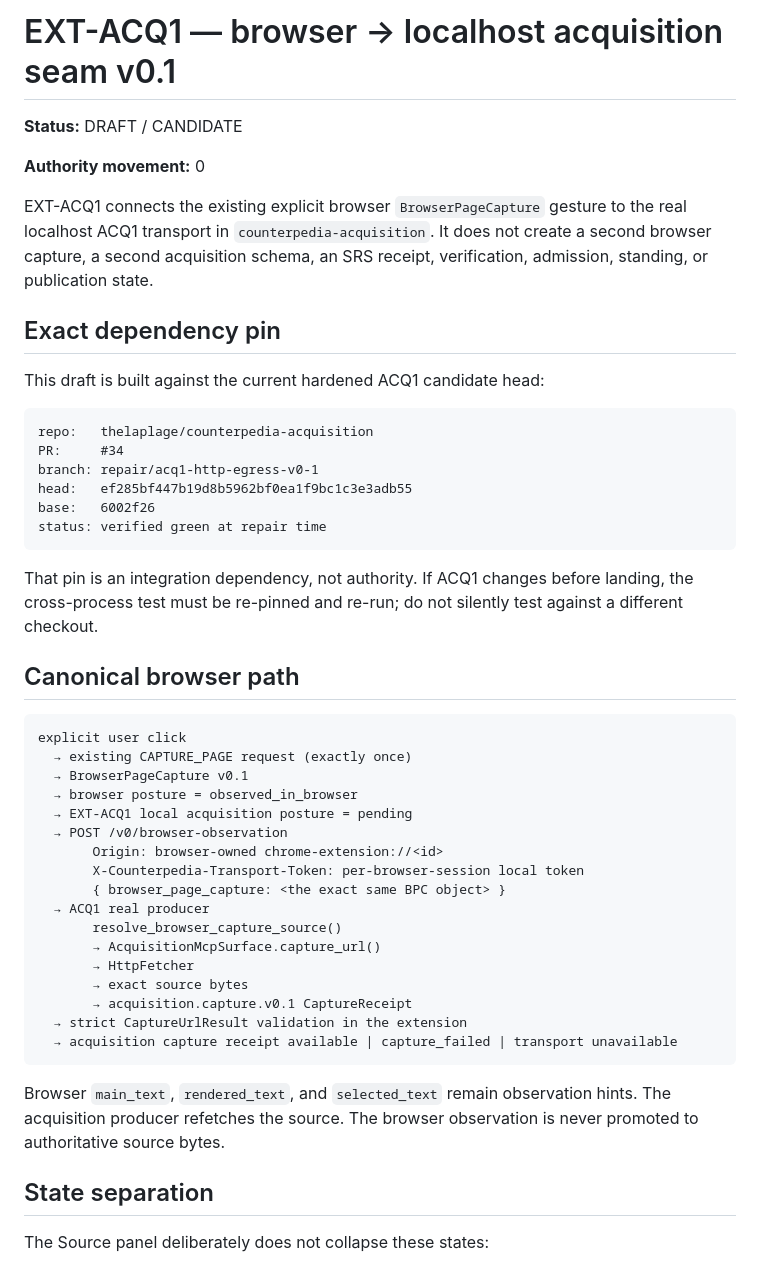
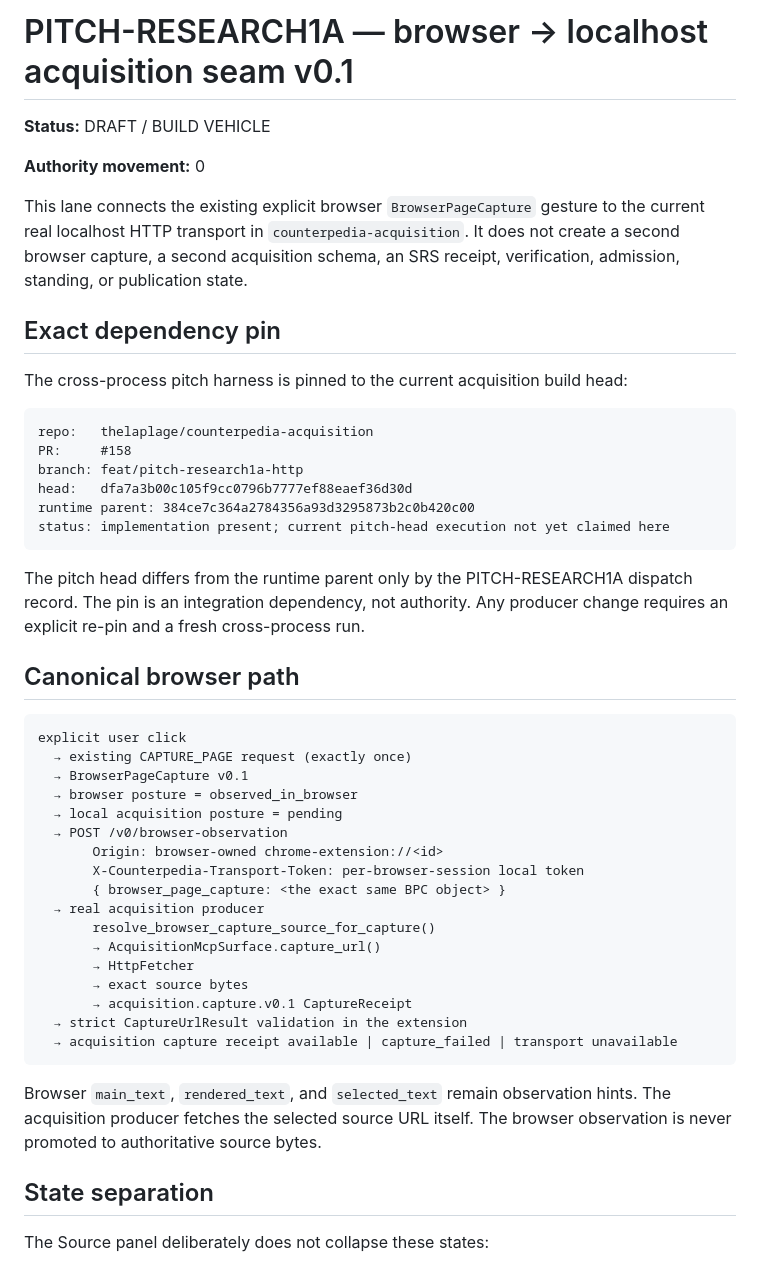
Before and after one commit to thelaplage/counterpedia-extension, a Markdown page: docs/EXT_ACQ1_BROWSER_ACQUISITION_v0_1.md, the part around one of its changes. GitHub-like rendering.

Commit message:
docs(extension): reconcile ACQ1 pitch pin and test launcher

````diff
--- a/docs/EXT_ACQ1_BROWSER_ACQUISITION_v0_1.md
+++ b/docs/EXT_ACQ1_BROWSER_ACQUISITION_v0_1.md
@@ -1,30 +1,30 @@
-# EXT-ACQ1 — browser → localhost acquisition seam v0.1
+# PITCH-RESEARCH1A — browser → localhost acquisition seam v0.1
 
-**Status:** DRAFT / CANDIDATE
+**Status:** DRAFT / BUILD VEHICLE
 
 **Authority movement:** 0
 
-EXT-ACQ1 connects the existing explicit browser `BrowserPageCapture` gesture to
-the real localhost ACQ1 transport in `counterpedia-acquisition`. It does not
-create a second browser capture, a second acquisition schema, an SRS receipt,
+This lane connects the existing explicit browser `BrowserPageCapture` gesture to
+the current real localhost HTTP transport in `counterpedia-acquisition`. It does
+not create a second browser capture, a second acquisition schema, an SRS receipt,
 verification, admission, standing, or publication state.
 
 ## Exact dependency pin
 
-This draft is built against the current hardened ACQ1 candidate head:
+The cross-process pitch harness is pinned to the current acquisition build head:
 
 ```text
 repo:   thelaplage/counterpedia-acquisition
-PR:     #34
-branch: repair/acq1-http-egress-v0-1
-head:   ef285bf447b19d8b5962bf0ea1f9bc1c3e3adb55
-base:   6002f26
-status: verified green at repair time
+PR:     #158
+branch: feat/pitch-research1a-http
+head:   dfa7a3b00c105f9cc0796b7777ef88eaef36d30d
+runtime parent: 384ce7c364a2784356a93d3295873b2c0b420c00
+status: implementation present; current pitch-head execution not yet claimed here
 ```
 
-That pin is an integration dependency, not authority. If ACQ1 changes before
-landing, the cross-process test must be re-pinned and re-run; do not silently test
-against a different checkout.
+The pitch head differs from the runtime parent only by the PITCH-RESEARCH1A
+dispatch record. The pin is an integration dependency, not authority. Any
+producer change requires an explicit re-pin and a fresh cross-process run.
 
 ## Canonical browser path
 
@@ -33,13 +33,13 @@ explicit user click
   → existing CAPTURE_PAGE request (exactly once)
   → BrowserPageCapture v0.1
   → browser posture = observed_in_browser
-  → EXT-ACQ1 local acquisition posture = pending
+  → local acquisition posture = pending
   → POST /v0/browser-observation
        Origin: browser-owned chrome-extension://<id>
        X-Counterpedia-Transport-Token: per-browser-session local token
        { browser_page_capture: <the exact same BPC object> }
-  → ACQ1 real producer
-       resolve_browser_capture_source()
+  → real acquisition producer
+       resolve_browser_capture_source_for_capture()
        → AcquisitionMcpSurface.capture_url()
        → HttpFetcher
        → exact source bytes
@@ -49,8 +49,8 @@ explicit user click
 ```
 
 Browser `main_text`, `rendered_text`, and `selected_text` remain observation hints.
-The acquisition producer refetches the source. The browser observation is never
-promoted to authoritative source bytes.
+The acquisition producer fetches the selected source URL itself. The browser
+observation is never promoted to authoritative source bytes.
 
 ## State separation
 
````
Also changed, not shown: other parts of docs/EXT_ACQ1_BROWSER_ACQUISITION_v0_1.md (+35 -29 lines).
